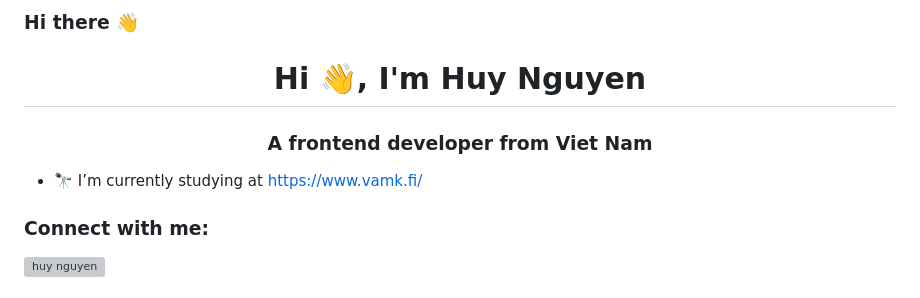
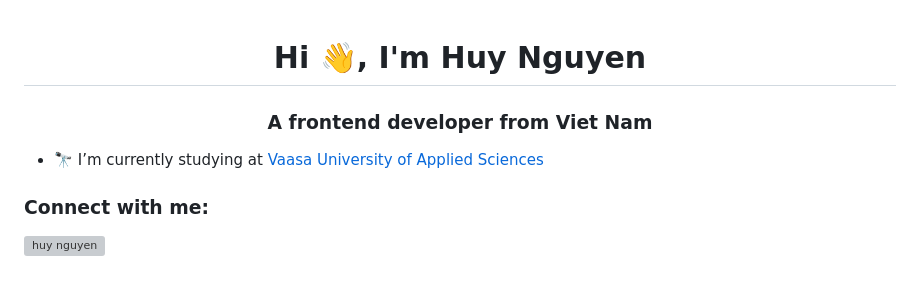
Before and after one commit to QuangHuy164/QuangHuy164, a Markdown page: README.md, the part around one of its changes. GitHub-like rendering; grey boxes are pictures that could not be loaded.

```diff
--- a/README.md
+++ b/README.md
@@ -1,8 +1,8 @@
-### Hi there 👋
+
 <h1 align="center">Hi 👋, I'm Huy Nguyen</h1>
 <h3 align="center">A frontend developer from Viet Nam</h3>
 
-- 🔭 I’m currently studying at [https://www.vamk.fi/](https://www.vamk.fi/)
+- 🔭 I’m currently studying at [Vaasa University of Applied Sciences](https://www.vamk.fi/)
 
 <h3 align="left">Connect with me:</h3>
 <p align="left">
```
Also changed, not shown: other parts of README.md (+1 -1 lines).
